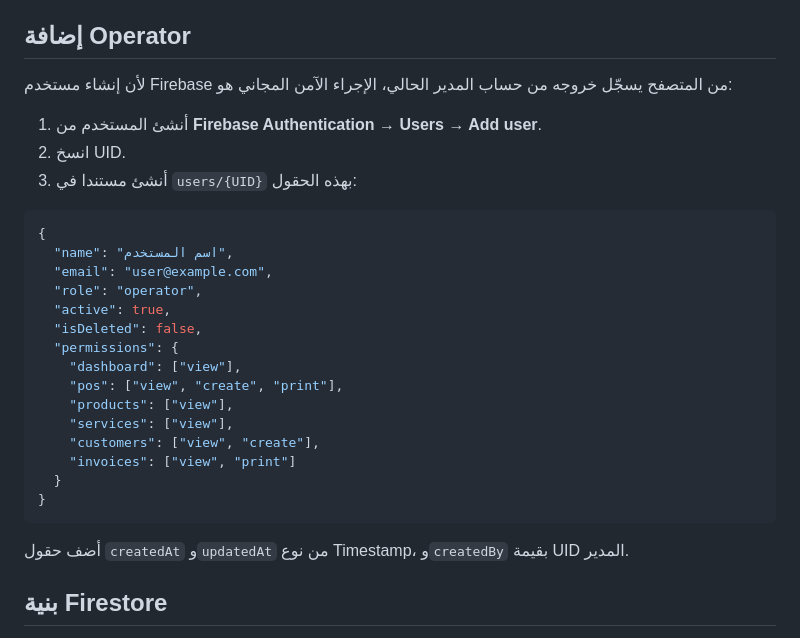
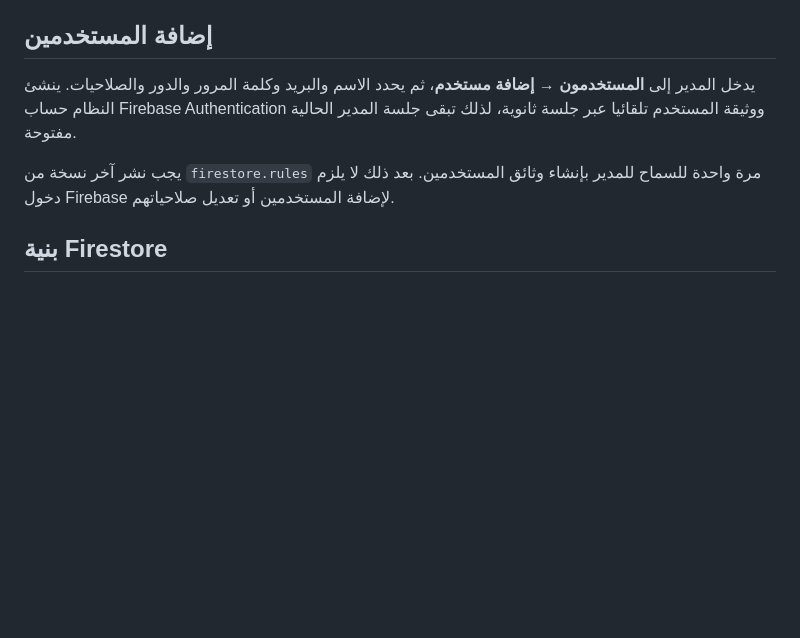
Before and after one commit to BaselGhanem/Odai, a Markdown page: README.md, the part around the change. GitHub-like rendering; blank space fills up the shorter version.

Commit message:
Enable in-app user management in README.md

````diff
--- a/README.md
+++ b/README.md
@@ -31,33 +31,11 @@
 - Soft delete للسجلات الأساسية وسجل تدقيق غير قابل للتعديل.
 - تخزين مؤقت محلي لـFirestore، تحميل محدود، وفلاتر تاريخية لتقليل القراءات.
 
-## إضافة Operator
+## إضافة المستخدمين
 
-لأن إنشاء مستخدم Firebase من المتصفح يسجّل خروجه من حساب المدير الحالي، الإجراء الآمن المجاني هو:
+يدخل المدير إلى **المستخدمون → إضافة مستخدم**، ثم يحدد الاسم والبريد وكلمة المرور والدور والصلاحيات. ينشئ النظام حساب Firebase Authentication ووثيقة المستخدم تلقائيا عبر جلسة ثانوية، لذلك تبقى جلسة المدير الحالية مفتوحة.
 
-1. أنشئ المستخدم من **Firebase Authentication → Users → Add user**.
-2. انسخ UID.
-3. أنشئ مستندا في `users/{UID}` بهذه الحقول:
-
-```json
-{
-  "name": "اسم المستخدم",
-  "email": "user@example.com",
-  "role": "operator",
-  "active": true,
-  "isDeleted": false,
-  "permissions": {
-    "dashboard": ["view"],
-    "pos": ["view", "create", "print"],
-    "products": ["view"],
-    "services": ["view"],
-    "customers": ["view", "create"],
-    "invoices": ["view", "print"]
-  }
-}
-```
-
-أضف حقول `createdAt` و`updatedAt` من نوع Timestamp، و`createdBy` بقيمة UID المدير.
+يجب نشر آخر نسخة من `firestore.rules` مرة واحدة للسماح للمدير بإنشاء وثائق المستخدمين. بعد ذلك لا يلزم دخول Firebase لإضافة المستخدمين أو تعديل صلاحياتهم.
 
 ## بنية Firestore
 
````
